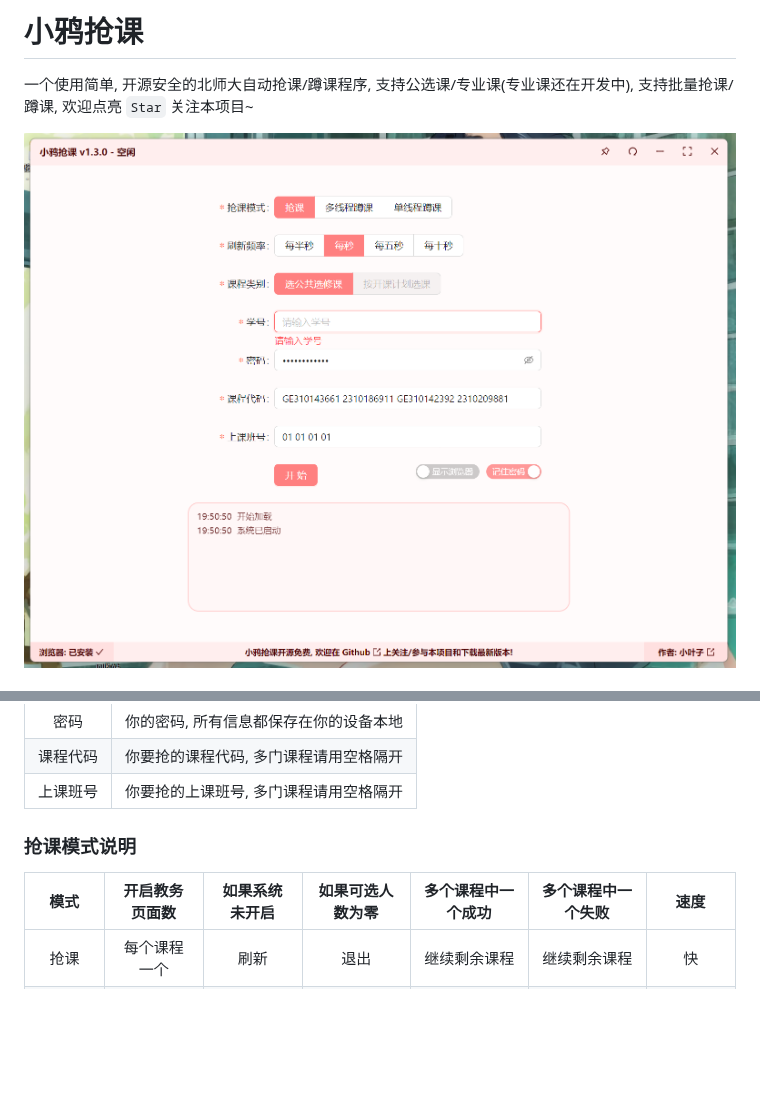
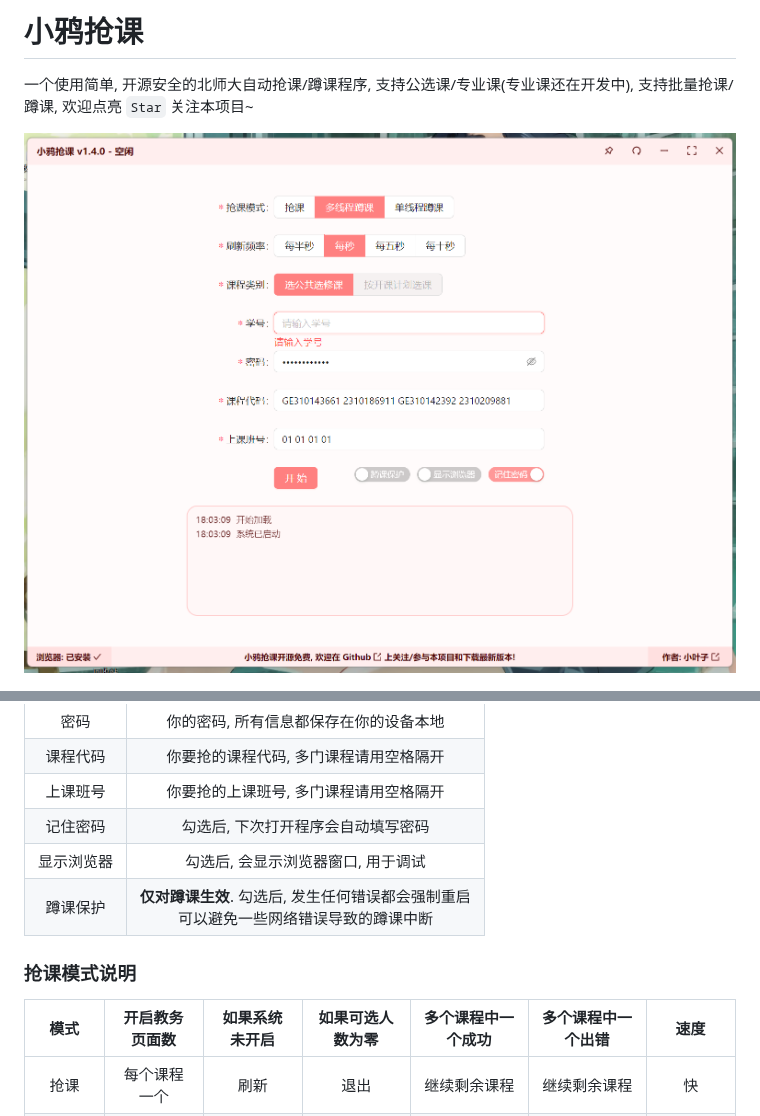
Before and after one commit to LeafYeeXYZ/BNUCourseGetter, a Markdown page: README.md, 2 parts joined by grey strips. GitHub-like rendering; pictures changed too: README.png; blank space fills up the shorter version.

```diff
--- a/README.md
+++ b/README.md
@@ -26,9 +26,12 @@
 | 密码 | 你的密码, 所有信息都保存在你的设备本地 |
 | 课程代码 | 你要抢的课程代码, 多门课程请用空格隔开 |
 | 上课班号 | 你要抢的上课班号, 多门课程请用空格隔开 |
+| 记住密码 | 勾选后, 下次打开程序会自动填写密码 |
+| 显示浏览器 | 勾选后, 会显示浏览器窗口, 用于调试 |
+| 蹲课保护 | **仅对蹲课生效**. 勾选后, 发生任何错误都会强制重启<br>可以避免一些网络错误导致的蹲课中断 |
 
 ### 抢课模式说明
-| 模式 | 开启教务页面数 | 如果系统未开启 | 如果可选人数为零 | 多个课程中一个成功 | 多个课程中一个失败 | 速度 |
+| 模式 | 开启教务页面数 | 如果系统未开启 | 如果可选人数为零 | 多个课程中一个成功 | 多个课程中一个出错 | 速度 |
 | :---: | :---: | :---: | :---: | :---: | :---: | :---: |
 | 抢课 | 每个课程一个 | 刷新 | 退出 | 继续剩余课程 | 继续剩余课程 | 快 |
 | 多线程蹲课 | 每个课程一个 | 退出 | 刷新 | 继续剩余课程 | 退出 | 快 |
```
Also changed, not shown: 4 other files.
